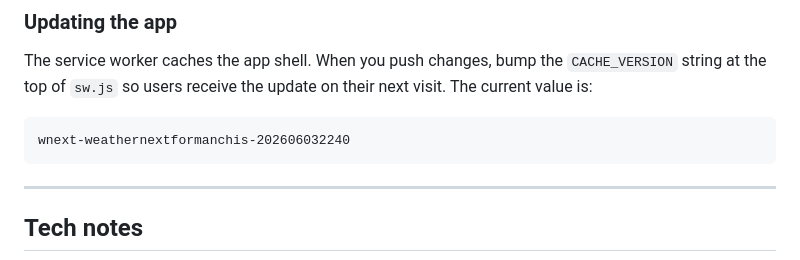
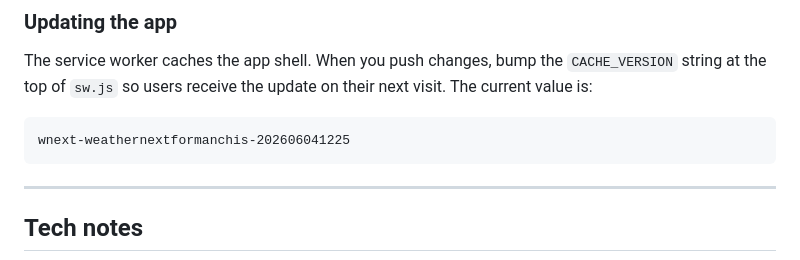
Before and after one commit to stanleywoosweeleong/weathernextformanchis, a Markdown page: README.md, the part around the change. Drawn GitHub-style.

````diff
--- a/README.md
+++ b/README.md
@@ -147,7 +147,7 @@ The service worker caches the app shell. When you push changes, bump the
 their next visit. The current value is:
 
 ```
-wnext-weathernextformanchis-202606032240
+wnext-weathernextformanchis-202606041225
 ```
 
 ---
````
